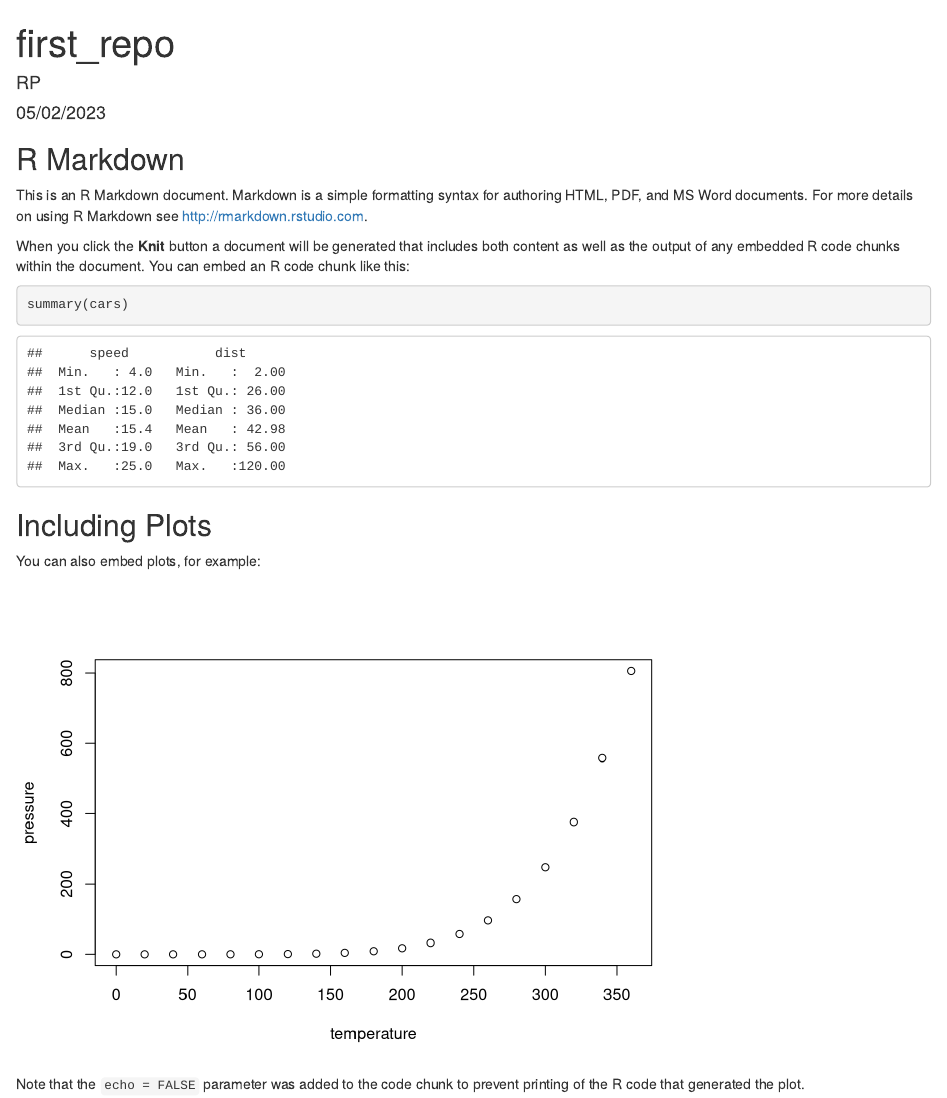
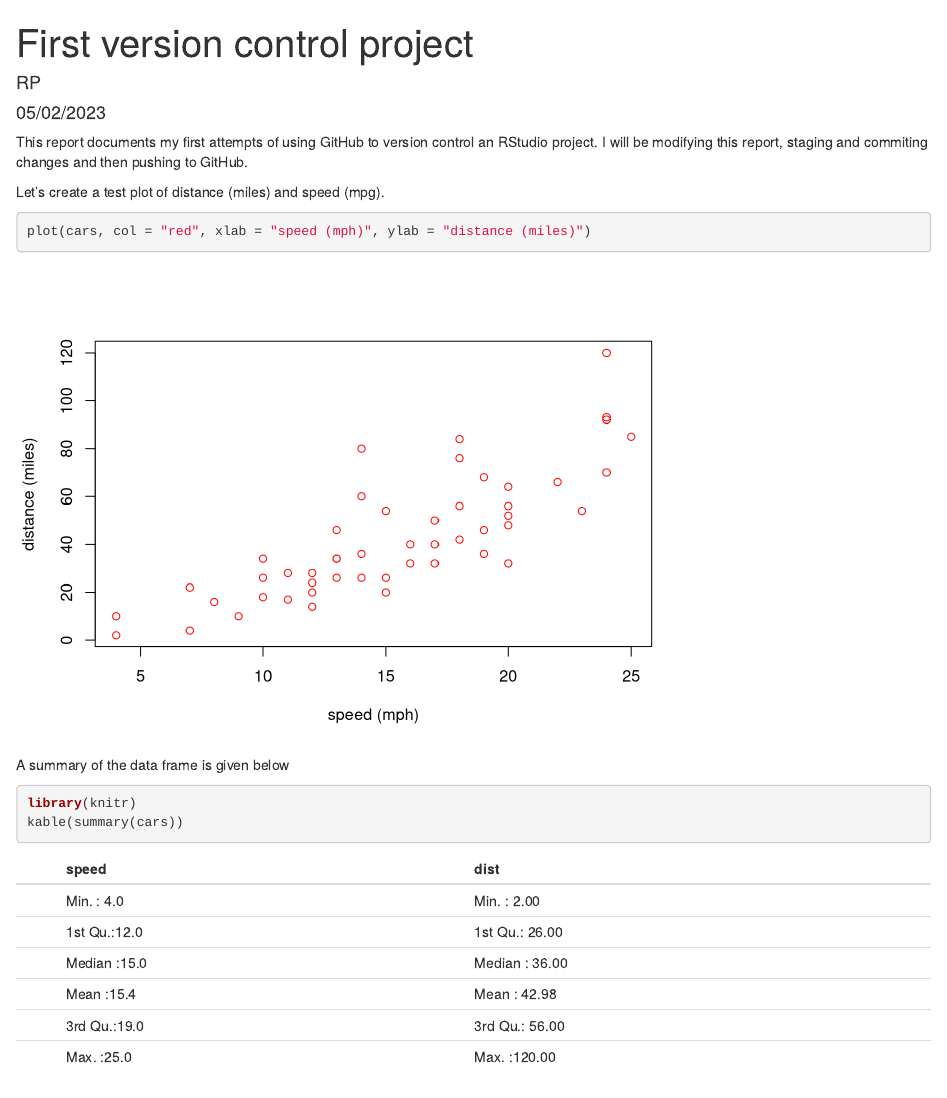
Before and after one commit to ryp1pre/first_repo, an R Markdown document (first_repo.Rmd): the page in a window 1100 px wide, from its top. Rendered offline with R 4.5, knitr and Pandoc, with nearby package versions.

Commit message:
improved plot and added summary table of dataframe

````diff
--- a/first_repo.Rmd
+++ b/first_repo.Rmd
@@ -1,30 +1,26 @@
 ---
-title: "first_repo"
+title: "First version control project"
 author: "RP"
 date: "05/02/2023"
-output: html_document
+output:
+  html_document: default
+  pdf_document: default
 ---
 
 ```{r setup, include=FALSE}
 knitr::opts_chunk$set(echo = TRUE)
 ```
 
-## R Markdown
+This report documents my first attempts of using GitHub to version control an RStudio project. I will be modifying this report, staging and commiting
+changes and then pushing to GitHub.
 
-This is an R Markdown document. Markdown is a simple formatting syntax for authoring HTML, PDF, and MS Word documents. For more details on using R Markdown see <http://rmarkdown.rstudio.com>.
+Let's create a test plot of distance (miles) and speed (mpg).
 
-When you click the **Knit** button a document will be generated that includes both content as well as the output of any embedded R code chunks within the document. You can embed an R code chunk like this:
-
-```{r cars}
-summary(cars)
+```{r, test-plot}
+plot(cars, col = "red", xlab = "speed (mph)", ylab = "distance (miles)")
 ```
-
-## Including Plots
-
-You can also embed plots, for example:
-
-```{r pressure, echo=FALSE}
-plot(pressure)
+A summary of the data frame is given below
+```{r, cars-summary}
+library(knitr)
+kable(summary(cars))
 ```
-
-Note that the `echo = FALSE` parameter was added to the code chunk to prevent printing of the R code that generated the plot.
````
Also changed, not shown: first_repo.html (added).
